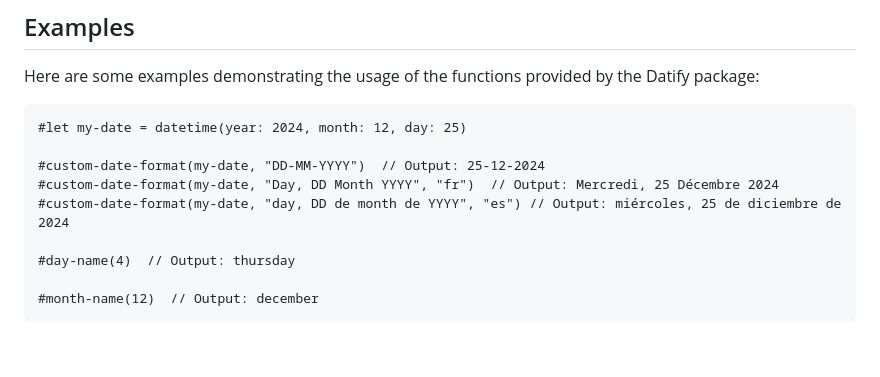
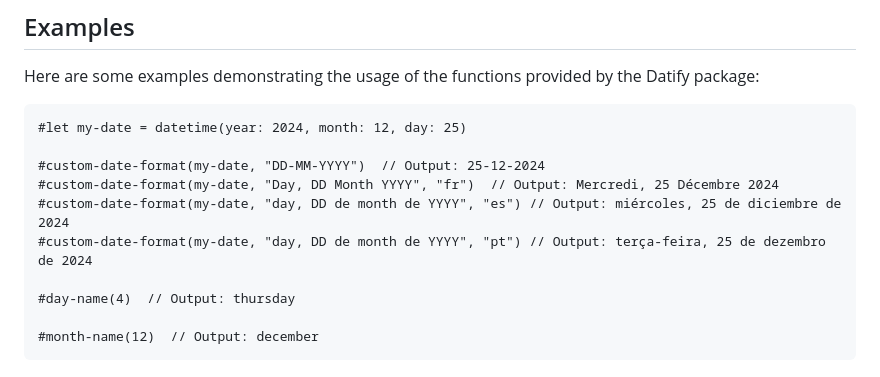
Before and after one commit to Jeomhps/datify, a Markdown page: docs/README.md, the part around one of its changes. Drawn GitHub-style; blank space fills up the shorter version.

Commit message:
added pt in readme

```diff
--- a/docs/README.md
+++ b/docs/README.md
@@ -143,6 +143,7 @@ Here are some examples demonstrating the usage of the functions provided by the
 #custom-date-format(my-date, "DD-MM-YYYY")  // Output: 25-12-2024
 #custom-date-format(my-date, "Day, DD Month YYYY", "fr")  // Output: Mercredi, 25 Décembre 2024
 #custom-date-format(my-date, "day, DD de month de YYYY", "es") // Output: miércoles, 25 de diciembre de 2024
+#custom-date-format(my-date, "day, DD de month de YYYY", "pt") // Output: terça-feira, 25 de dezembro de 2024
 
 #day-name(4)  // Output: thursday
 
```
Also changed, not shown: other parts of docs/README.md (+1 -1 lines).
